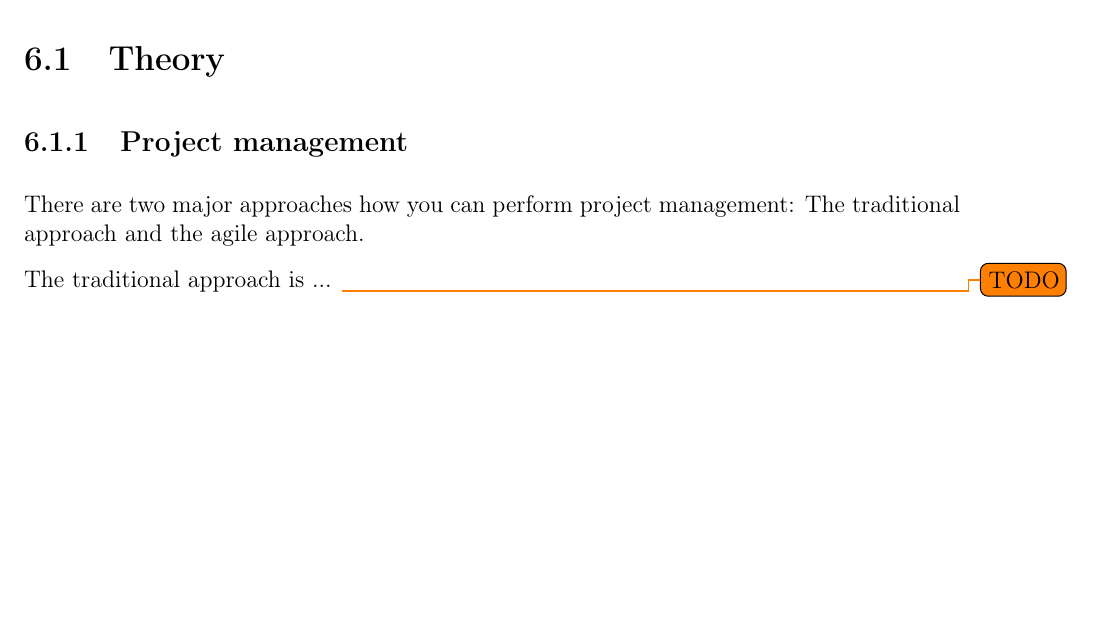
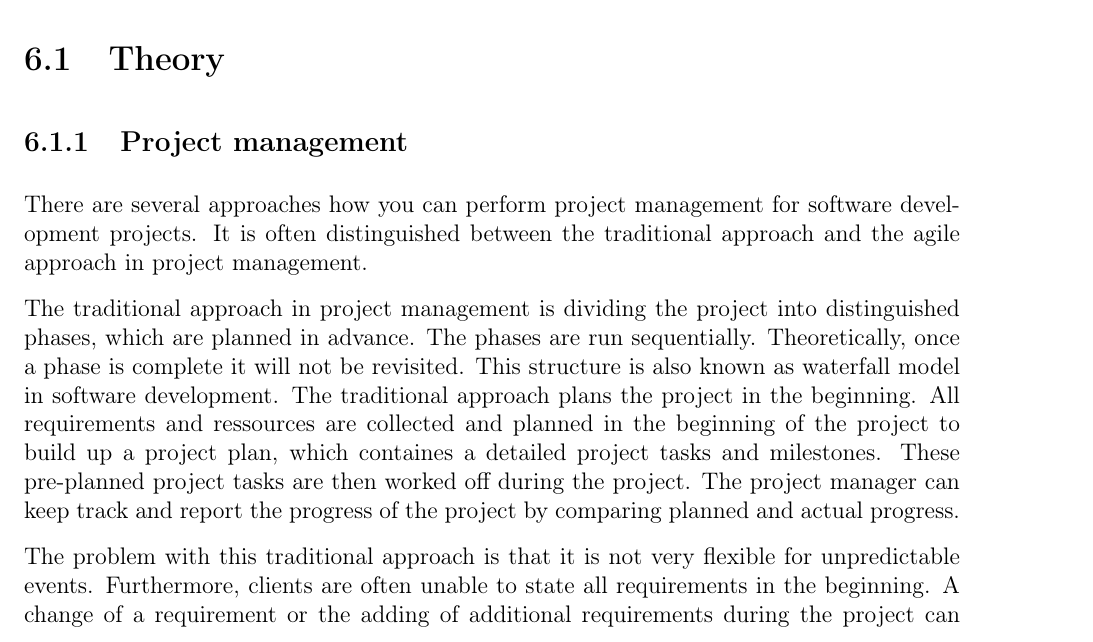
Before and after one commit to traysa/GSD_Report, a LaTeX thesis (Report/Occupancy Analyzer Report.tex, which reads Report/chapters/Collaboration.tex): part of page 37 of 94 before the commit and part of page 37 of 95 after it, cut so that both start at the same text, the shorter picture padded with empty space. Compiled offline with pdfLaTeX.

Commit message:
Updates on Collaboration part

```diff
--- a/Report/chapters/Collaboration.tex
+++ b/Report/chapters/Collaboration.tex
@@ -6,9 +6,10 @@
 
 \subsection{Project management}
 
-There are two major approaches how you can perform project management: The traditional approach and the agile approach.
+There are several approaches how you can perform project management for software development projects. It is often distinguished between the traditional approach and the agile approach in project management.
 
-The traditional approach is ... \todo{TODO}
+The traditional approach in project management is dividing the project into distinguished phases, which are planned in advance. The phases are run sequentially. Theoretically, once a phase is complete it will not be revisited. This structure is also known as waterfall model in software development.
+The traditional approach plans the project in the beginning. All requirements and ressources are collected and planned in the beginning of the project to build up a project plan, which containes a detailed project tasks and milestones. These pre-planned project tasks are then worked off during the project. The project manager can keep track and report the progress of the project by comparing planned and actual progress.
 
-An agile project management approach is ... \todo{TODO}
+The problem with this traditional approach is that it is not very flexible for unpredictable events. Furthermore, clients are often unable to state all requirements in the beginning. A change of a requirement or the adding of additional requirements during the project can have a major impact on the project plan and is often embedded in some kind of change management process.
 
```
Also changed, not shown: Report/chapters/Collaboration.tex (10 more changed lines).
